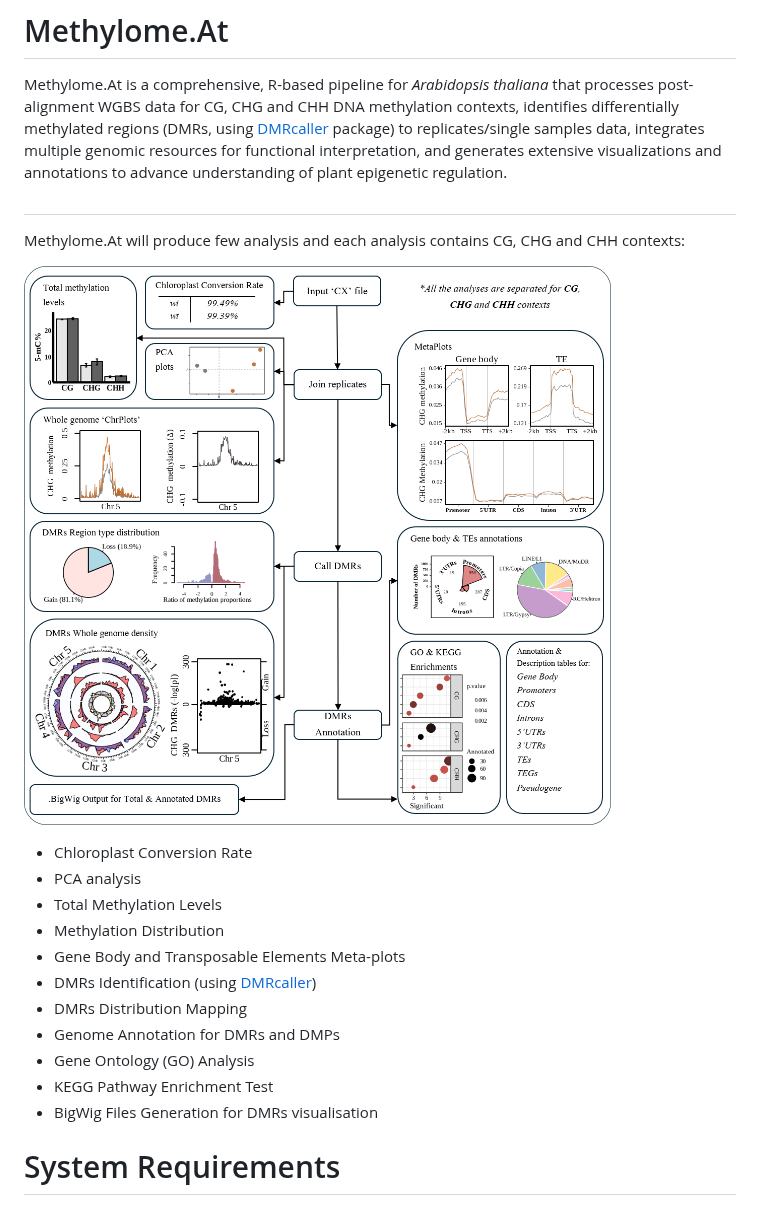
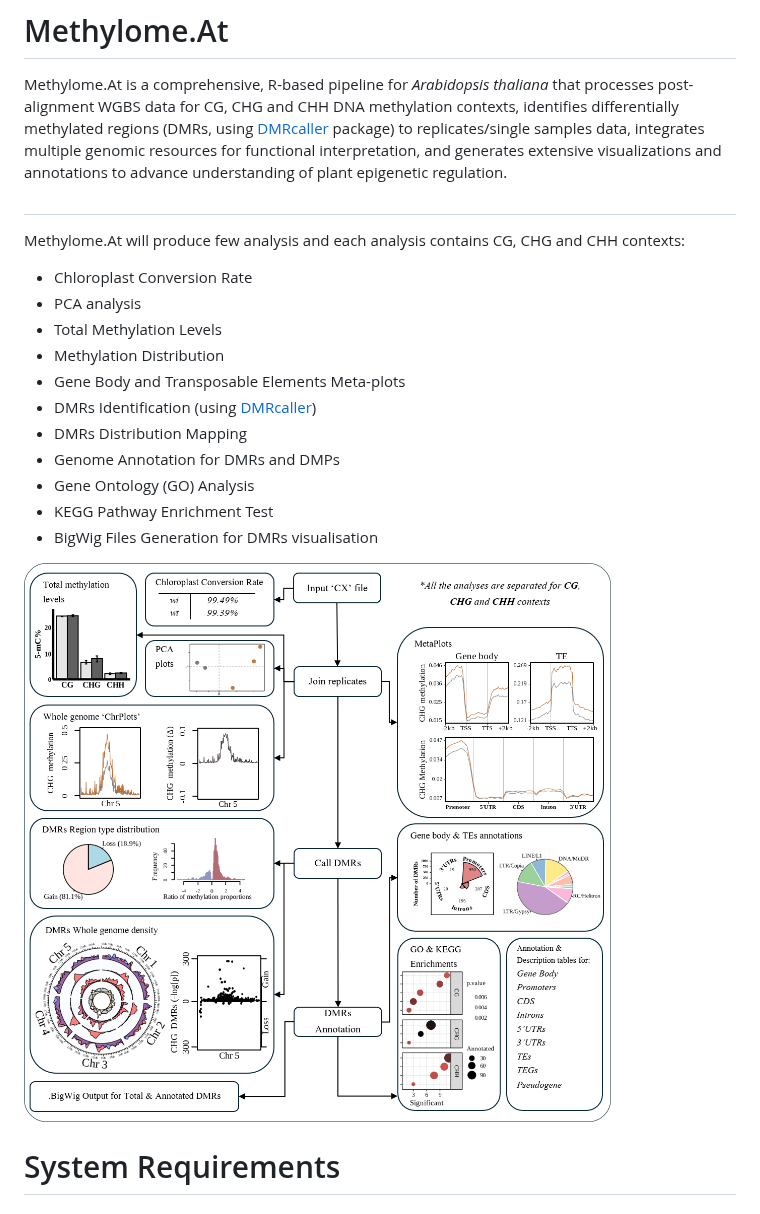
Before and after one commit to Yo-yerush/Methylome.At, a Markdown page: README.md, the part around the change. GitHub-like rendering.

```diff
--- a/README.md
+++ b/README.md
@@ -5,8 +5,6 @@ Methylome.At is a comprehensive, R-based pipeline for *Arabidopsis thaliana* tha
 #
 
 Methylome.At will produce few analysis and each analysis contains CG, CHG and CHH contexts:
-
-![Methylome.At Flow](https://github.com/Yo-yerush/Methylome.At/blob/main/output_example/pipeline_scheme.png)
 
 * Chloroplast Conversion Rate
 * PCA analysis
@@ -19,6 +17,8 @@ Methylome.At will produce few analysis and each analysis contains CG, CHG and CH
 * Gene Ontology (GO) Analysis
 * KEGG Pathway Enrichment Test
 * BigWig Files Generation for DMRs visualisation
+
+![Methylome.At Flow](https://github.com/Yo-yerush/Methylome.At/blob/main/output_example/pipeline_scheme.png)
 
 # System Requirements
 #### Using Conda environment
```
